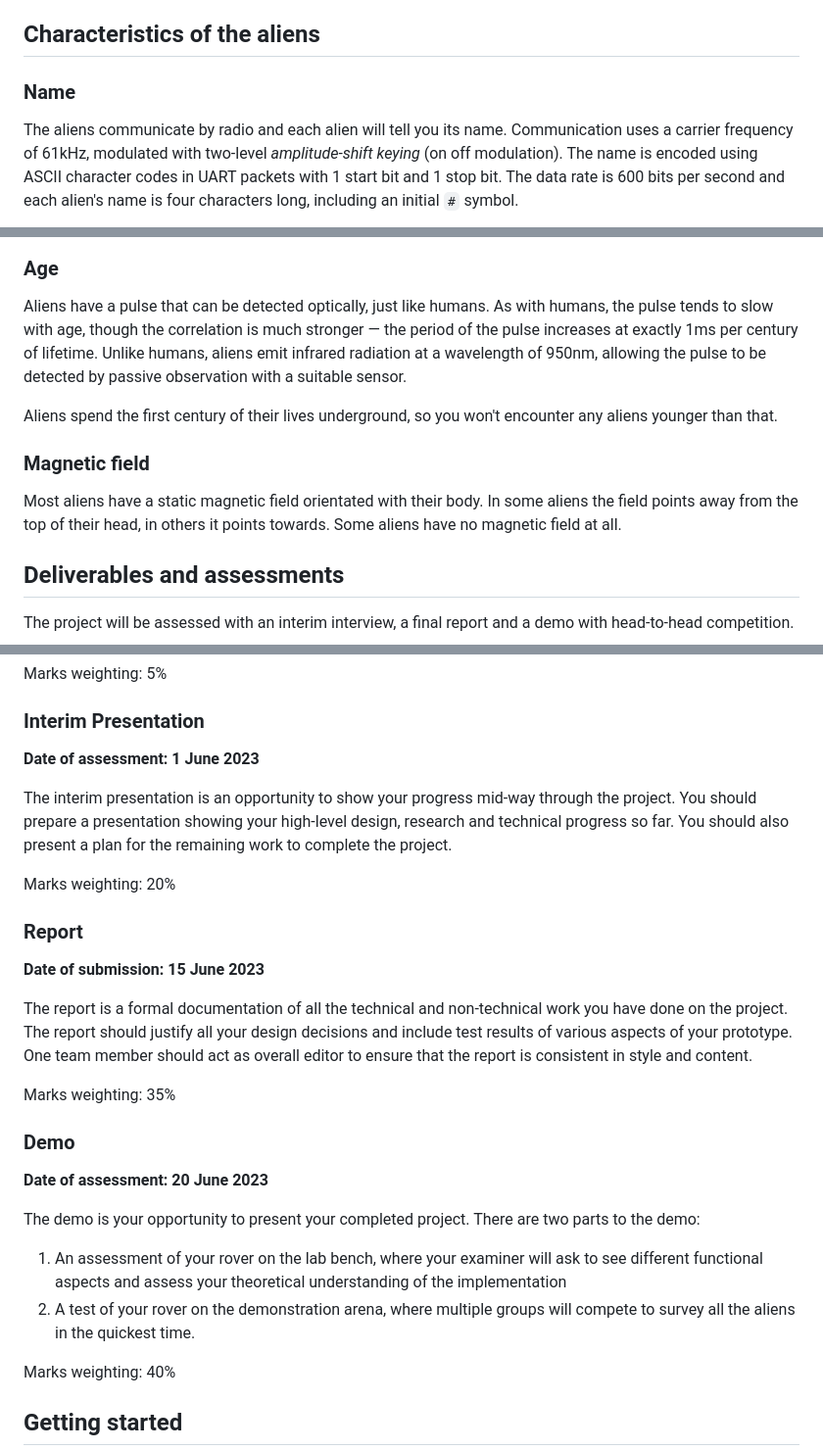
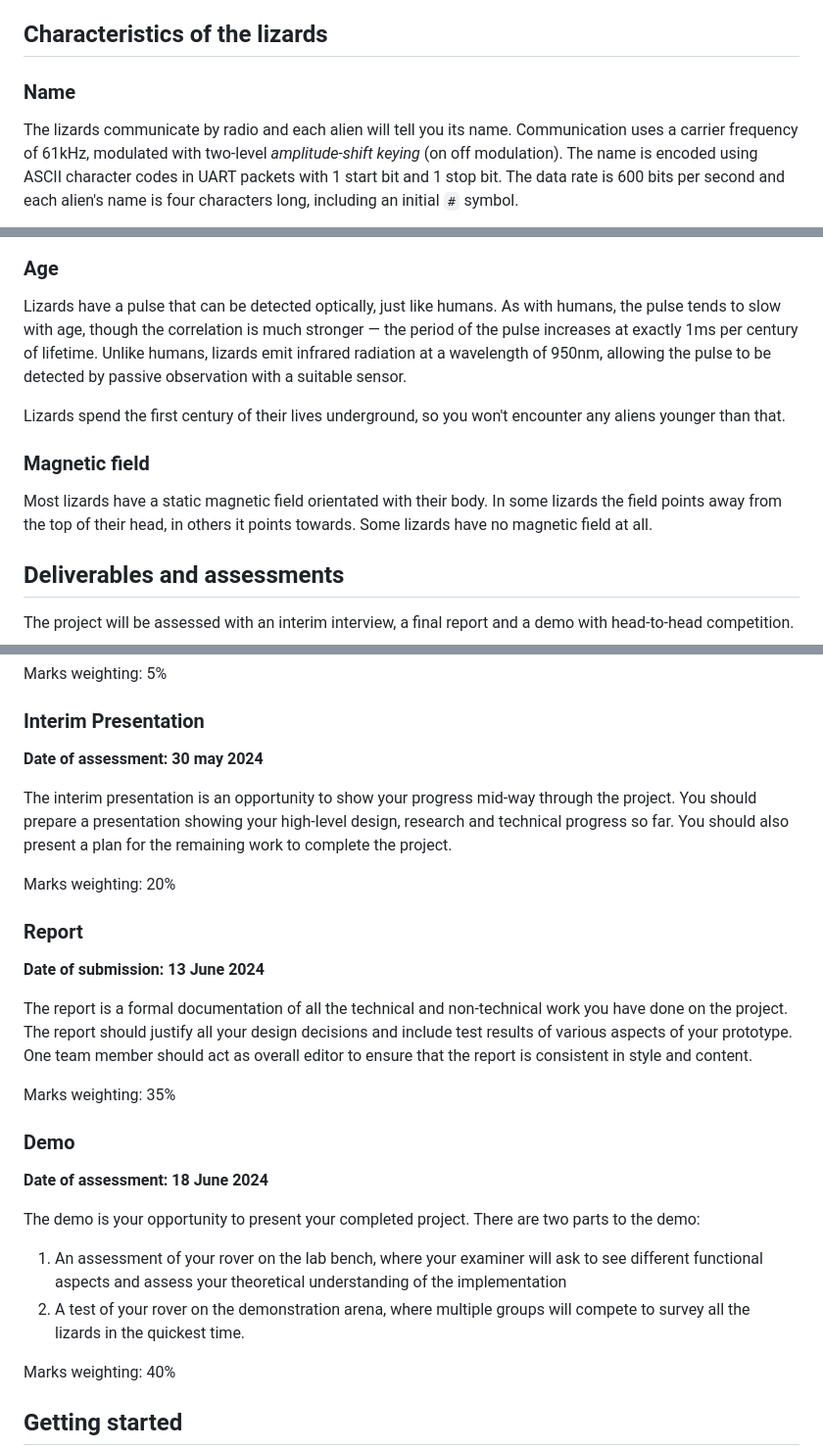
Before and after one commit to Happymic/EEERover2024, a Markdown page: doc/brief.md, 3 parts joined by grey strips. Shown: that part at 98% size. Drawn GitHub-style.

Commit message:
Update brief.md
Lizard-update

```diff
--- a/doc/brief.md
+++ b/doc/brief.md
@@ -24,10 +24,10 @@ The quality of the design will be assessed against the following criteria:
 - Is the construction robust and reliable?
 - Is the remote control interface logical and easy to use?
 
-## Characteristics of the aliens
+## Characteristics of the lizards
 ### Name
 
-The aliens communicate by radio and each alien will tell you its name.
+The lizards communicate by radio and each alien will tell you its name.
 Communication uses a carrier frequency of 61kHz, modulated with two-level *amplitude-shift keying* (on off modulation).
 The name is encoded using ASCII character codes in UART packets with 1 start bit and 1 stop bit.
 The data rate is 600 bits per second and each alien's name is four characters long, including an initial `#` symbol.
@@ -36,17 +36,17 @@ The data rate is 600 bits per second and each alien's name is four characters lo
 
 ### Age
 
-Aliens have a pulse that can be detected optically, just like humans.
+Lizards have a pulse that can be detected optically, just like humans.
 As with humans, the pulse tends to slow with age, though the correlation is much stronger — the period of the pulse increases at exactly 1ms per century of lifetime.
-Unlike humans, aliens emit infrared radiation at a wavelength of 950nm, allowing the pulse to be detected by passive observation with a suitable sensor.
+Unlike humans, lizards emit infrared radiation at a wavelength of 950nm, allowing the pulse to be detected by passive observation with a suitable sensor.
 
-Aliens spend the first century of their lives underground, so you won't encounter any aliens younger than that.
+Lizards spend the first century of their lives underground, so you won't encounter any aliens younger than that.
 
 ### Magnetic field
 
-Most aliens have a static magnetic field orientated with their body.
-In some aliens the field points away from the top of their head, in others it points towards.
-Some aliens have no magnetic field at all.
+Most lizards have a static magnetic field orientated with their body.
+In some lizards the field points away from the top of their head, in others it points towards.
+Some lizards have no magnetic field at all.
 
 ## Deliverables and assessments
 
@@ -62,7 +62,7 @@ Marks weighting: 5%
 
 ### Interim Presentation
 
-**Date of assessment:  1 June 2023**
+**Date of assessment:  30 may 2024**
 
 The interim presentation is an opportunity to show your progress mid-way through the project.
 You should prepare a presentation showing your high-level design, research and technical progress so far.
@@ -72,7 +72,7 @@ Marks weighting: 20%
 
 ### Report
 
-**Date of submission:  15 June 2023**
+**Date of submission:  13 June 2024**
 
 The report is a formal documentation of all the technical and non-technical work you have done on the project.
 The report should justify all your design decisions and include test results of various aspects of your prototype.
@@ -82,12 +82,12 @@ Marks weighting: 35%
 
 ### Demo
 
-**Date of assessment:  20 June 2023**
+**Date of assessment:  18 June 2024**
 
 The demo is your opportunity to present your completed project.
 There are two parts to the demo:
 1. An assessment of your rover on the lab bench, where your examiner will ask to see different functional aspects and assess your theoretical understanding of the implementation
-2. A test of your rover on the demonstration arena, where multiple groups will compete to survey all the aliens in the quickest time.
+2. A test of your rover on the demonstration arena, where multiple groups will compete to survey all the lizards in the quickest time.
 
 Marks weighting: 40%
 
```
Also changed, not shown: other parts of doc/brief.md (+4 -4 lines).
